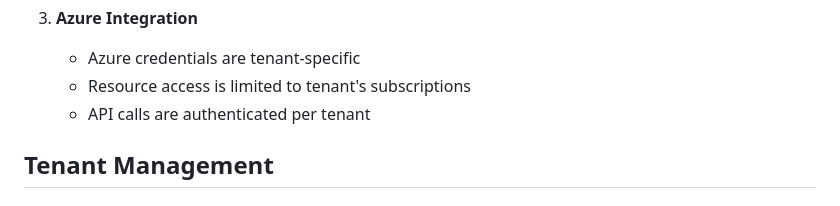
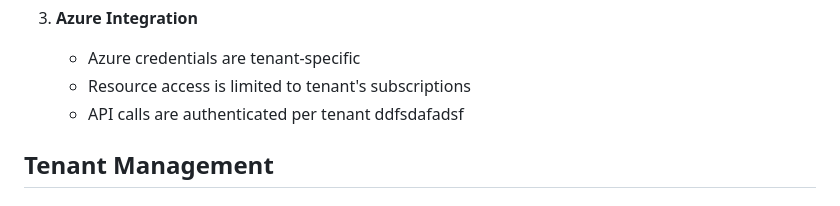
Before and after one commit to joekabucho/savanna-tech-azure-drift-detector, a Markdown page: docs/architecture/multi-tenancy.md, the part around the change. GitHub-like rendering.

Commit message:
codereview

```diff
--- a/docs/architecture/multi-tenancy.md
+++ b/docs/architecture/multi-tenancy.md
@@ -75,7 +75,7 @@ The application maintains tenant context through:
    - Azure credentials are tenant-specific
    - Resource access is limited to tenant's subscriptions
    - API calls are authenticated per tenant
-
+ddfsdafadsf
 ## Tenant Management
 
 ### Provisioning
```
